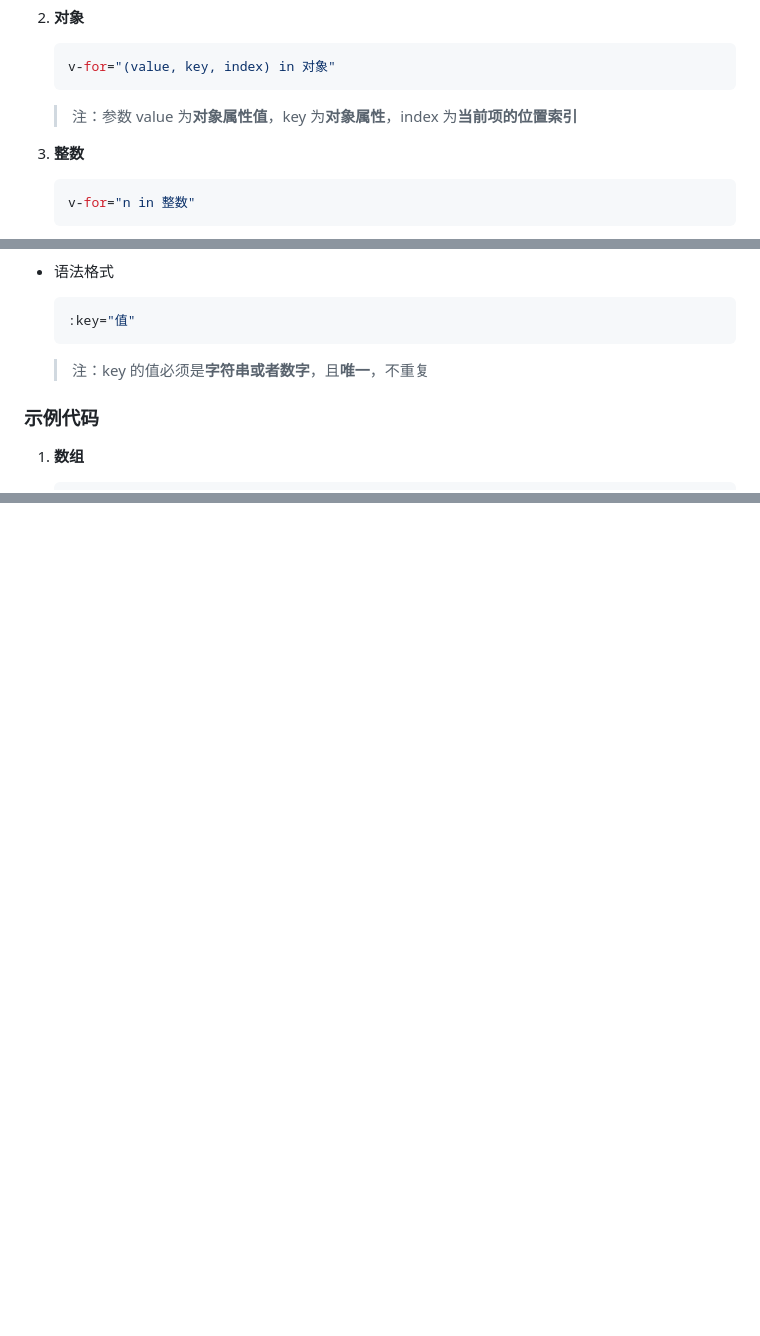
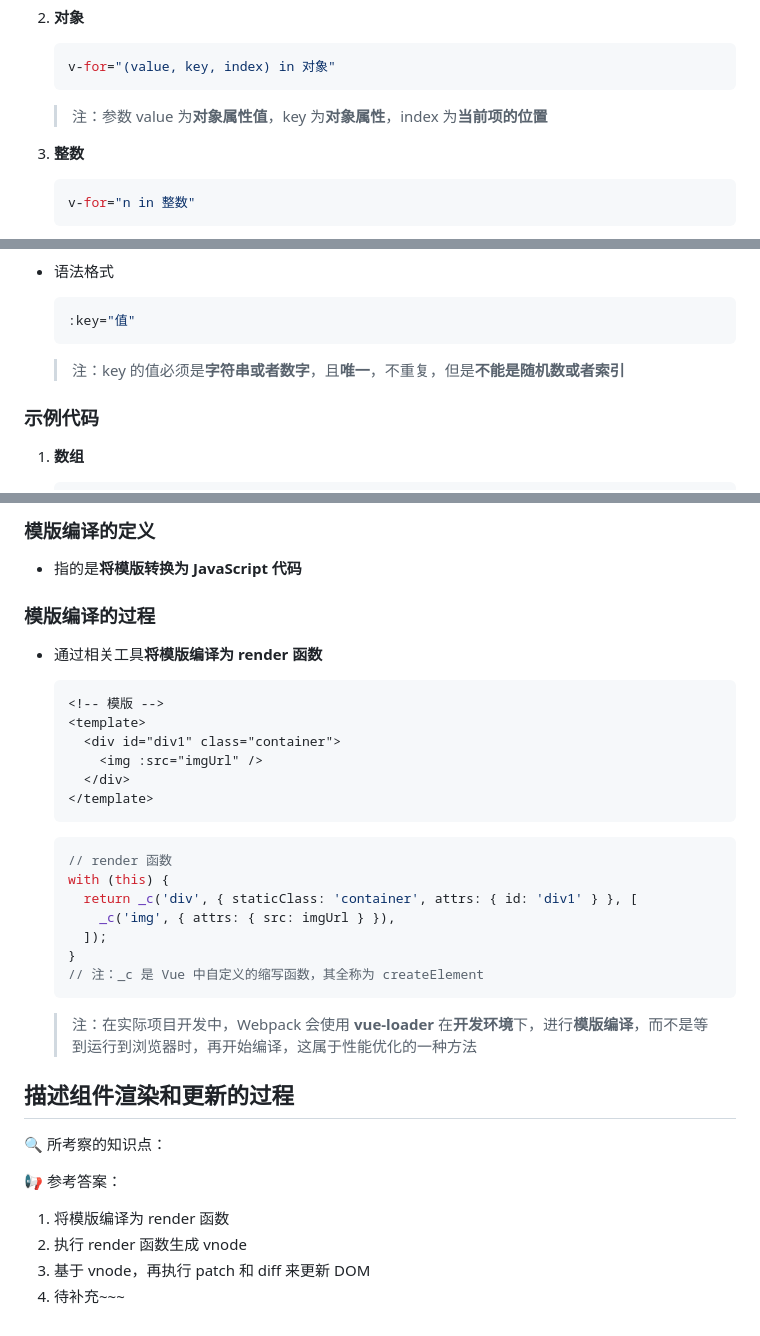
Before and after one commit to Colbyzn/Front-End-Interview, a Markdown page: 10-Vue/vue.md, 3 parts joined by grey strips. Drawn GitHub-style; blank space fills up the shorter version.

````diff
--- a/10-Vue/vue.md
+++ b/10-Vue/vue.md
@@ -372,7 +372,7 @@ Vue 框架中，可以**使用动态绑定属性的方式**来进行样式操作
    v-for="(value, key, index) in 对象"
    ```
 
-   > 注：参数 value 为**对象属性值**，key 为**对象属性**，index 为**当前项的位置索引**
+   > 注：参数 value 为**对象属性值**，key 为**对象属性**，index 为**当前项的位置**
 
 3. **整数**
 
@@ -399,7 +394,7 @@ Vue 框架中，可以**使用动态绑定属性的方式**来进行样式操作
   :key="值"
   ```
 
-  > 注：key 的值必须是**字符串或者数字**，且**唯一**，不重复
+  > 注：key 的值必须是**字符串或者数字**，且**唯一**，不重复，但是**不能是随机数或者索引**
 
 ### 示例代码
 
@@ -1938,0 +2007,41 @@ const vnode = {
+### 模版编译的定义
+
+- 指的是**将模版转换为 JavaScript 代码**
+
+### 模版编译的过程
+
+- 通过相关工具**将模版编译为 render 函数**
+
+  ```html
+  <!-- 模版 -->
+  <template>
+    <div id="div1" class="container">
+      <img :src="imgUrl" />
+    </div>
+  </template>
+  ```
+
+  ```javascript
+  // render 函数
+  with (this) {
+    return _c('div', { staticClass: 'container', attrs: { id: 'div1' } }, [
+      _c('img', { attrs: { src: imgUrl } }),
+    ]);
+  }
+  // 注：_c 是 Vue 中自定义的缩写函数，其全称为 createElement
+  ```
+
+  > 注：在实际项目开发中，Webpack 会使用 **vue-loader** 在**开发环境**下，进行**模版编译**，而不是等到运行到浏览器时，再开始编译，这属于性能优化的一种方法
+
+## 描述组件渲染和更新的过程
+
+<!-- notecardId: 1705158331714 -->
+
+🔍 所考察的知识点：
+
+📢 参考答案：
+
+1. 将模版编译为 render 函数
+2. 执行 render 函数生成 vnode
+3. 基于 vnode，再执行 patch 和 diff 来更新 DOM
+4. 待补充~~~
````
Also changed, not shown: other parts of 10-Vue/vue.md (+76 -8 lines), Media/VDOM_diff算法_1.png (added), Media/VDOM_diff算法_2.png (added), Media/diff_双端比较算法.png (added), Media/为什么使用key.png (added).
